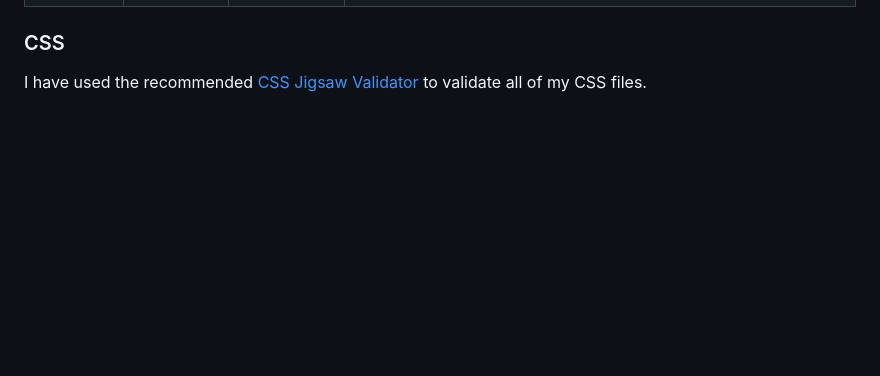
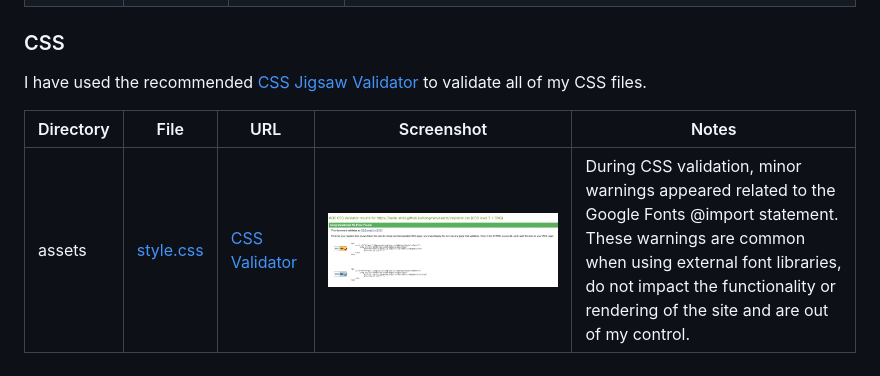
Before and after one commit to Karla-Stein/hangman, a Markdown page: TESTING.md, the part around the change. GitHub-like rendering; pictures changed too: documentation/testing/validation/style-css.jpeg (added); blank space fills up the shorter version.

Commit message:
Add CSS validation to Testing file

```diff
--- a/TESTING.md
+++ b/TESTING.md
@@ -16,3 +16,7 @@ I have used the recommended [HTML W3C Validator](https://validator.w3.org) to va
 ### CSS
 
 I have used the recommended [CSS Jigsaw Validator](https://jigsaw.w3.org/css-validator) to validate all of my CSS files.
+
+| Directory | File | URL | Screenshot | Notes
+| --- | --- | --- | --- | --- |
+| assets | [style.css](https://github.com/Karla-Stein/hangman/blob/main/assets/css/style.css) | [CSS Validator](https://jigsaw.w3.org/css-validator/validator?uri=https%3A%2F%2Fkarla-stein.github.io%2Fhangman%2Fassets%2Fcss%2Fstyle.css&profile=css3svg&usermedium=all&warning=1&vextwarning=&lang=en) | ![screenshot](documentation/testing/validation/style-css.jpeg) | During CSS validation, minor warnings appeared related to the Google Fonts @import statement. These warnings are common when using external font libraries, do not impact the functionality or rendering of the site and are out of my control.
```
